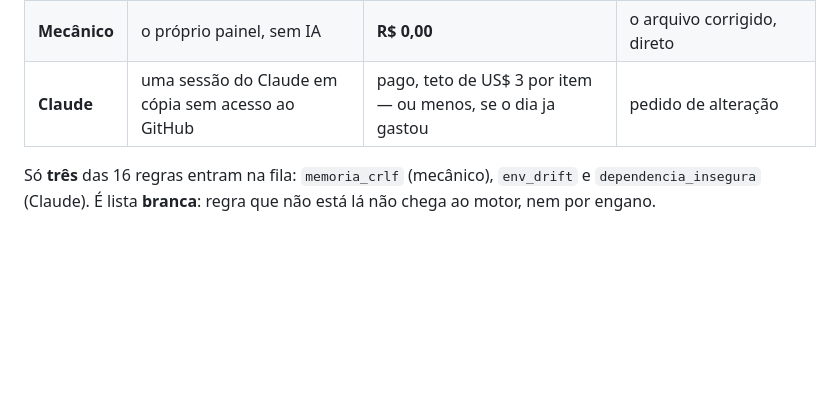
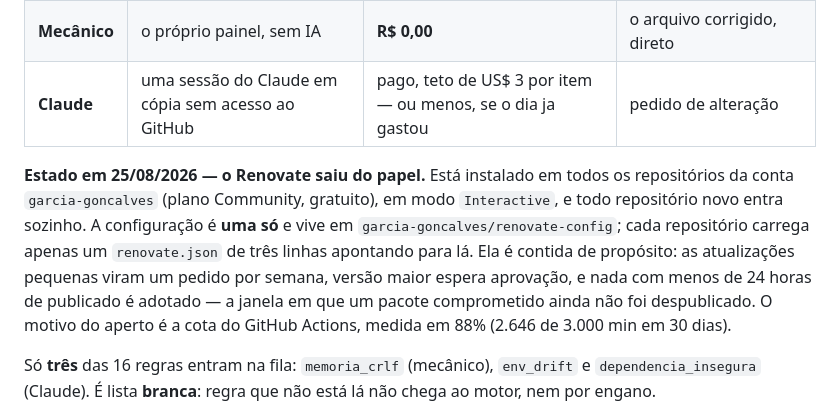
Before and after one commit to garcia-goncalves/dervs, a Markdown page: README.md, the part around the change. Rendered like a GitHub page; blank space fills up the shorter version.

Commit message:
docs(readme): o Renovate saiu do papel, e a tabela descrevia o mundo de antes
A tabela dos tres trilhos citava o Renovate como robo externo generico.
Ele agora esta instalado nos 11 repositorios da garcia-goncalves, com
configuracao unica em garcia-goncalves/renovate-config. Registra tambem
por que ela e contida: cota de Actions medida em 88%.

Co-Authored-By: Claude Opus 5 (1M context) <noreply@anthropic.com>

```diff
--- a/README.md
+++ b/README.md
@@ -117,6 +117,16 @@ até acabar serviço, dinheiro ou paciência. Ela só começa quando você apert
 | **Renovate** | um robô do GitHub, fora do painel | grátis | pedido de alteração de dependência |
 | **Mecânico** | o próprio painel, sem IA | **R$ 0,00** | o arquivo corrigido, direto |
 | **Claude** | uma sessão do Claude em cópia sem acesso ao GitHub | pago, teto de US$ 3 por item — ou menos, se o dia ja gastou | pedido de alteração |
+
+**Estado em 25/08/2026 — o Renovate saiu do papel.** Está instalado em todos
+os repositórios da conta `garcia-goncalves` (plano Community, gratuito), em modo
+`Interactive`, e todo repositório novo entra sozinho. A configuração é **uma
+só** e vive em `garcia-goncalves/renovate-config`; cada repositório carrega
+apenas um `renovate.json` de três linhas apontando para lá. Ela é contida de
+propósito: as atualizações pequenas viram um pedido por semana, versão maior
+espera aprovação, e nada com menos de 24 horas de publicado é adotado — a janela
+em que um pacote comprometido ainda não foi despublicado. O motivo do aperto é a
+cota do GitHub Actions, medida em 88% (2.646 de 3.000 min em 30 dias).
 
 Só **três** das 16 regras entram na fila: `memoria_crlf` (mecânico),
 `env_drift` e `dependencia_insegura` (Claude). É lista **branca**: regra que não
```
